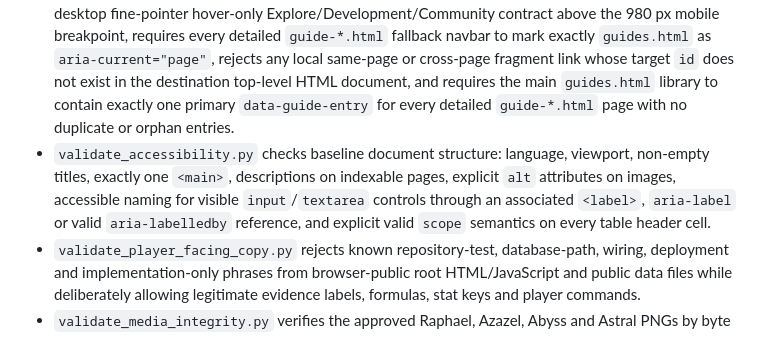
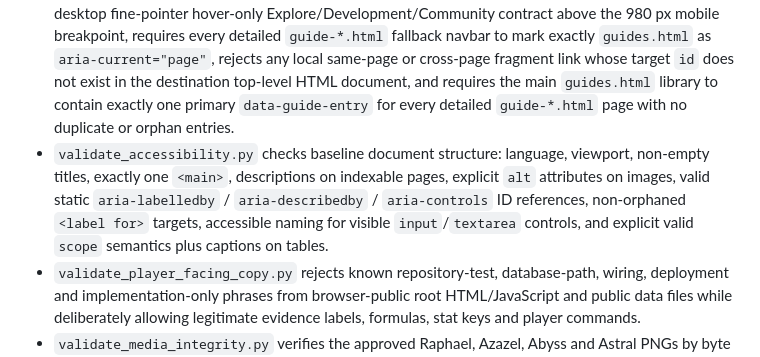
Before and after one commit to xKlezee/PixelWeb, a Markdown page: scripts/README.md, the part around the change. GitHub-like rendering.

Commit message:
Document static ARIA reference validation

```diff
--- a/scripts/README.md
+++ b/scripts/README.md
@@ -4,7 +4,7 @@
 - `validate_site.py` checks top-level HTML integrity, CSP/transport policy, canonical-data publication guards, ordinary local references and the sitemap/index publication contract. Every indexable page must declare exactly one absolute HTTPS `rel="canonical"` matching its public URL in `sitemap.xml`; duplicate, missing, mismatched or non-sitemap canonicals are rejected. It also rejects insecure absolute HTTP URLs and protocol-relative HTML/CSS resource URLs, and prevents the repository-level `robots.txt` from regressing to a blanket `Disallow: /`; documentation separately records that this robots file is not authoritative on the current `/PixelWeb/` project-site URL.
 - `validate_social_metadata.py` validates Open Graph and Twitter metadata for every sitemap-indexed page. It requires unique document titles and meta descriptions across indexed URLs, one coherent social block per page, keeps `og:url` aligned with the canonical URL and sitemap, keeps `og:title` aligned with the document title, keeps `og:description` aligned with the page's single meta description, requires Twitter title/description to mirror Open Graph, and locks the shared social image/alt text to the official Pixel Network logo. Intentionally `noindex` Forum/404 pages remain outside this indexed-page contract.
 - `validate_runtime_contracts.py` validates deferred media references (`data-src`, `data-poster`, `data-srcset`), rejects direct `element.style = ...` assignments that would weaken the strict style/CSP model, requires canonical public pages to load the navigation hardening layer, preserves the desktop fine-pointer hover-only Explore/Development/Community contract above the 980 px mobile breakpoint, requires every detailed `guide-*.html` fallback navbar to mark exactly `guides.html` as `aria-current="page"`, rejects any local same-page or cross-page fragment link whose target `id` does not exist in the destination top-level HTML document, and requires the main `guides.html` library to contain exactly one primary `data-guide-entry` for every detailed `guide-*.html` page with no duplicate or orphan entries.
-- `validate_accessibility.py` checks baseline document structure: language, viewport, non-empty titles, exactly one `<main>`, descriptions on indexable pages, explicit `alt` attributes on images, accessible naming for visible `input`/`textarea` controls through an associated `<label>`, `aria-label` or valid `aria-labelledby` reference, and explicit valid `scope` semantics on every table header cell.
+- `validate_accessibility.py` checks baseline document structure: language, viewport, non-empty titles, exactly one `<main>`, descriptions on indexable pages, explicit `alt` attributes on images, valid static `aria-labelledby` / `aria-describedby` / `aria-controls` ID references, non-orphaned `<label for>` targets, accessible naming for visible `input`/`textarea` controls, and explicit valid `scope` semantics plus captions on tables.
 - `validate_player_facing_copy.py` rejects known repository-test, database-path, wiring, deployment and implementation-only phrases from browser-public root HTML/JavaScript and public data files while deliberately allowing legitimate evidence labels, formulas, stat keys and player commands.
 - `validate_media_integrity.py` verifies the approved Raphael, Azazel, Abyss and Astral PNGs by byte size, 1448×1086 dimensions and exact Git blob SHA. Those four source files must remain byte-identical.
 - `validate_public_data.js` loads `data/network.js` and `data/worlds-media.js` in restricted Node VMs and checks canonical-model consistency. It validates current World count/order, summed mines, World encounter count, Nexus encounter/boss/difficulty counts, Nexus access invariants, preview Forum state, partial Skyblock boundaries, Store publication state and local landing-page targets. Skyblock partial-feature copy is constrained to player-facing `Partial` / `Planned` states and must not expose source, wiring, command, manager, database or class-level implementation detail. Security-sensitive public destinations are not accepted merely because they use HTTPS: Discord, Store and legacy GitBook routes must remain the approved canonical destinations. Worlds media keys must match the four canonical World ids; landscape images must use the approved Pixel GitBook proxy, expected GitBook storage host and Pixel Network's specific GitBook upload space, while boss artwork must remain an existing local `assets/worlds` resource. This validator checks relationships and publication policy; it is not a second gameplay rendering-data source.
```
